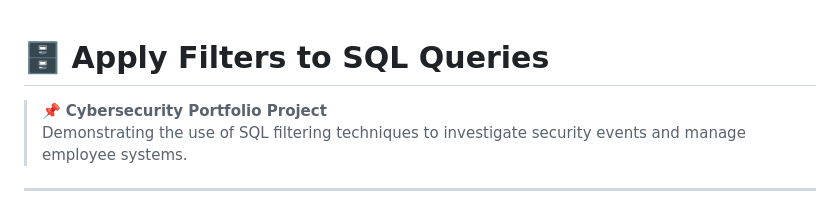
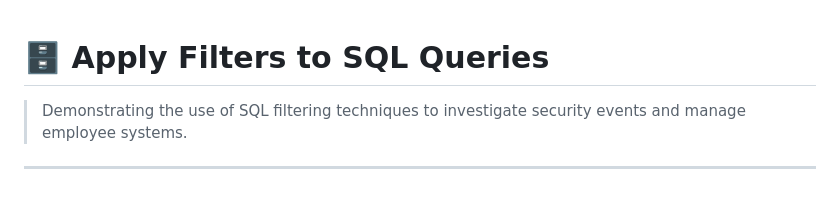
Before and after one commit to arinmandre07/infosec-projects, a Markdown page: foundational-projects/05-sql-filtering/README.md, the part around the change. Rendered like a GitHub page.

```diff
--- a/foundational-projects/05-sql-filtering/README.md
+++ b/foundational-projects/05-sql-filtering/README.md
@@ -1,6 +1,5 @@
 # 🗄️ Apply Filters to SQL Queries
 
-> 📌 **Cybersecurity Portfolio Project**
 > Demonstrating the use of SQL filtering techniques to investigate security events and manage employee systems.
 
 ---
```
